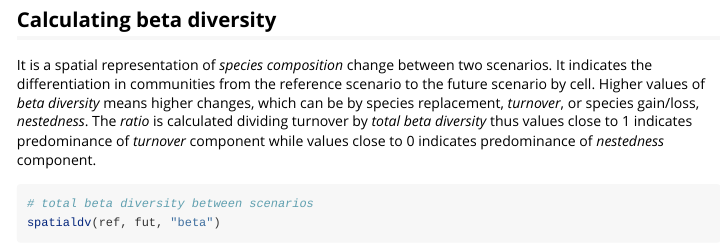
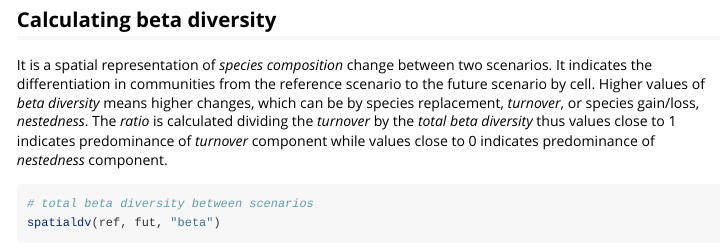
Before and after one commit to flaviomoc/spatialdv, an R Markdown document (vignettes/spatialdv-vignette.Rmd): the page in a window 1100 px wide, from 3470 px down. Rendered offline with R 4.5, knitr and Pandoc, with nearby package versions.

Commit message:
Vignette updated

````diff
--- a/vignettes/spatialdv-vignette.Rmd
+++ b/vignettes/spatialdv-vignette.Rmd
@@ -46,7 +46,7 @@ spatialdv(ref, fut, "delta")
 ```
 
 ## Calculating beta diversity
-It is a spatial representation of *species composition* change between two scenarios. It indicates the differentiation in communities from the reference scenario to the future scenario by cell. Higher values of *beta diversity* means higher changes, which can be by species replacement, *turnover*, or species gain/loss, *nestedness*. The *ratio* is calculated dividing turnover by *total beta diversity* thus values close to 1 indicates predominance of *turnover* component while values close to 0 indicates predominance of *nestedness* component.
+It is a spatial representation of *species composition* change between two scenarios. It indicates the differentiation in communities from the reference scenario to the future scenario by cell. Higher values of *beta diversity* means higher changes, which can be by species replacement, *turnover*, or species gain/loss, *nestedness*. The *ratio* is calculated dividing the *turnover* by the *total beta diversity* thus values close to 1 indicates predominance of *turnover* component while values close to 0 indicates predominance of *nestedness* component.
 ```{r, fig.height = 5, fig.width = 5, fig.align = 'center',}
 # total beta diversity between scenarios
 spatialdv(ref, fut, "beta")
````
